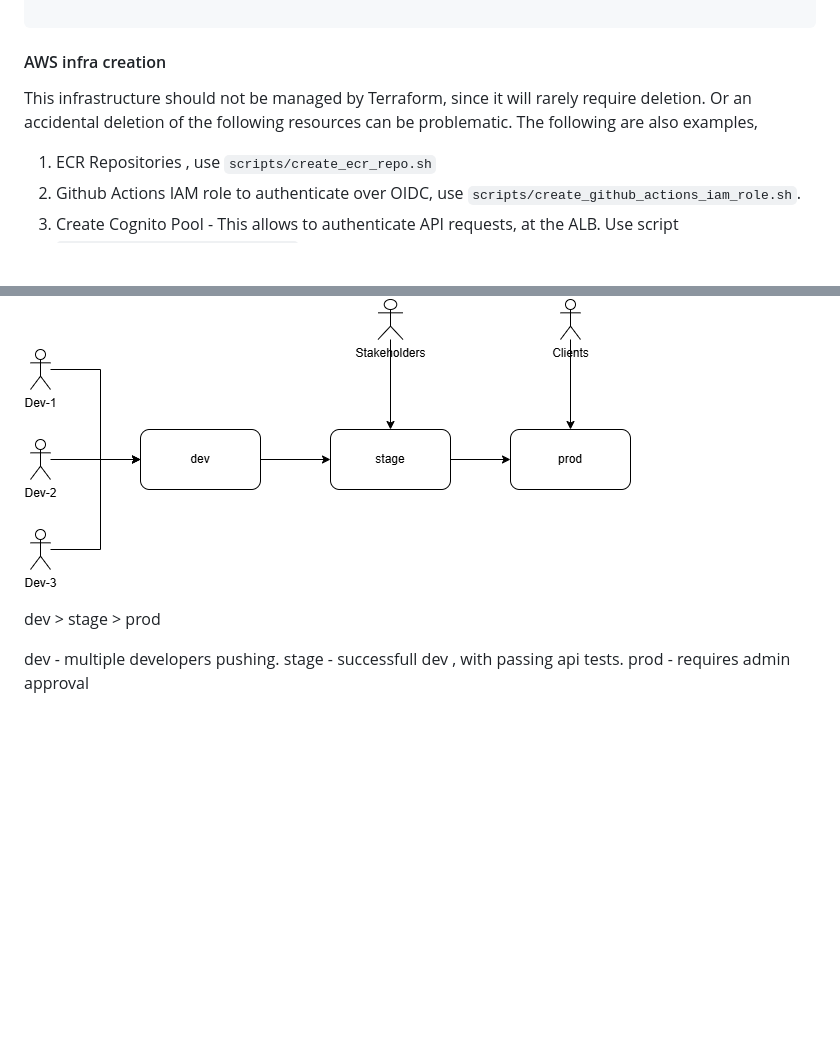
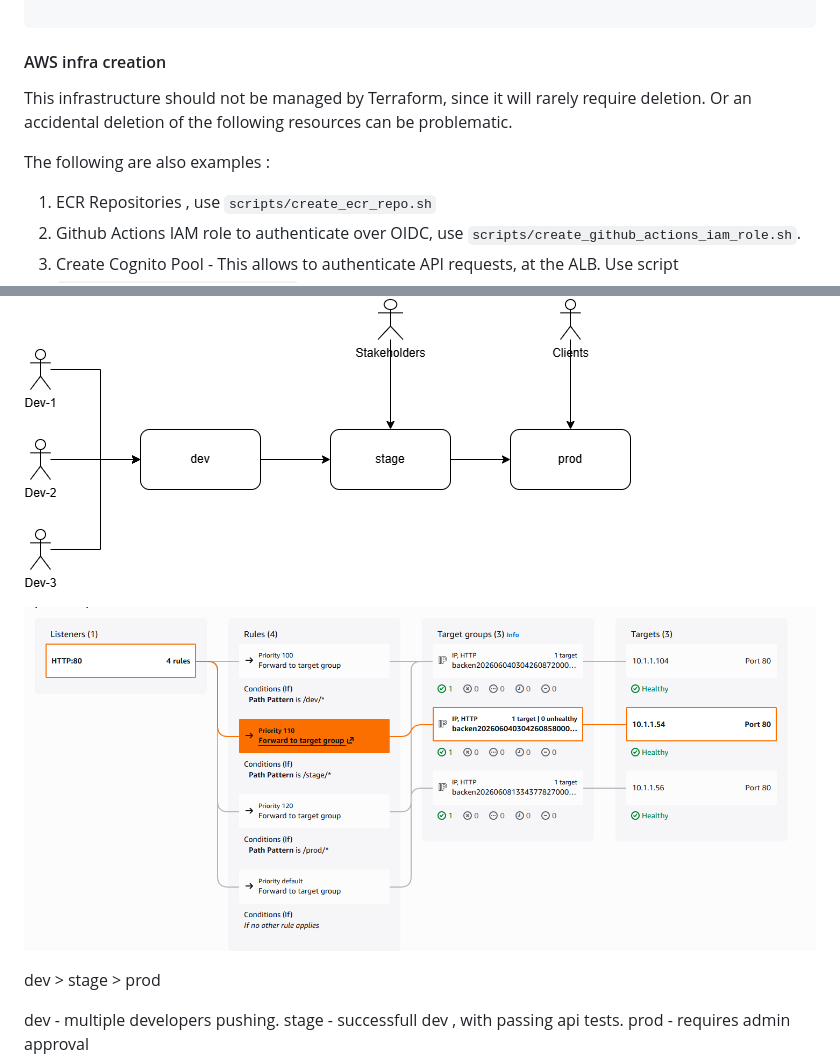
Before and after one commit to arshappleid/aws-ecs-docker-cicd, a Markdown page: README.md, 2 parts joined by grey strips. Drawn GitHub-style; pictures changed too: assets/images/alb-config.png (added); blank space fills up the shorter version.

Commit message:
update documentation

````diff
--- a/README.md
+++ b/README.md
@@ -36,8 +36,9 @@ API_BASE_URL: http://prab-cicd-api-alb-1337318245.us-east-1.elb.amazonaws.com
 ```
 
 #### AWS infra creation
-This infrastructure should not be managed by Terraform, since it will rarely require deletion. Or an accidental deletion of the following resources can be problematic. The following are also examples,
+This infrastructure should not be managed by Terraform, since it will rarely require deletion. Or an accidental deletion of the following resources can be problematic.
 
+The following are also examples :
 
 1. ECR Repositories , use ```scripts/create_ecr_repo.sh```
 2. Github Actions IAM role to authenticate over OIDC, use ```scripts/create_github_actions_iam_role.sh```.
@@ -45,6 +46,8 @@ This infrastructure should not be managed by Terraform, since it will rarely req
 
 ### Environment Description
 ![Environment Setup](assets/images/Environment-Setup.png)
+
+![alt text](./assets/images/alb-config.png)
 
 dev > stage > prod
 
````
